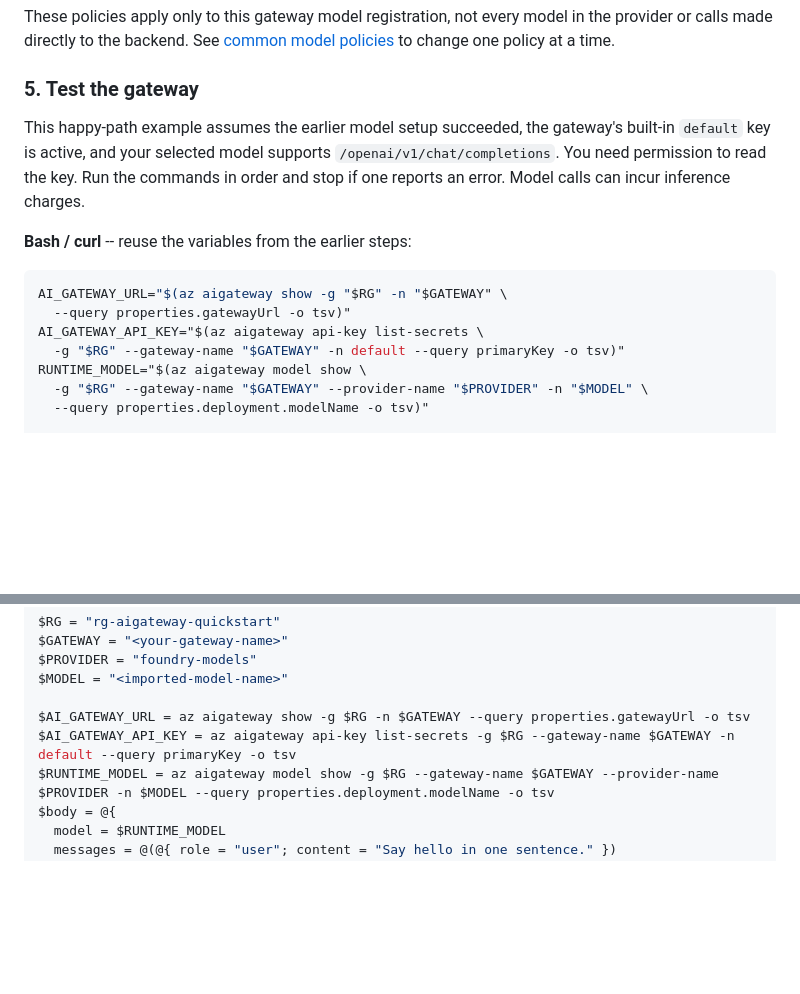
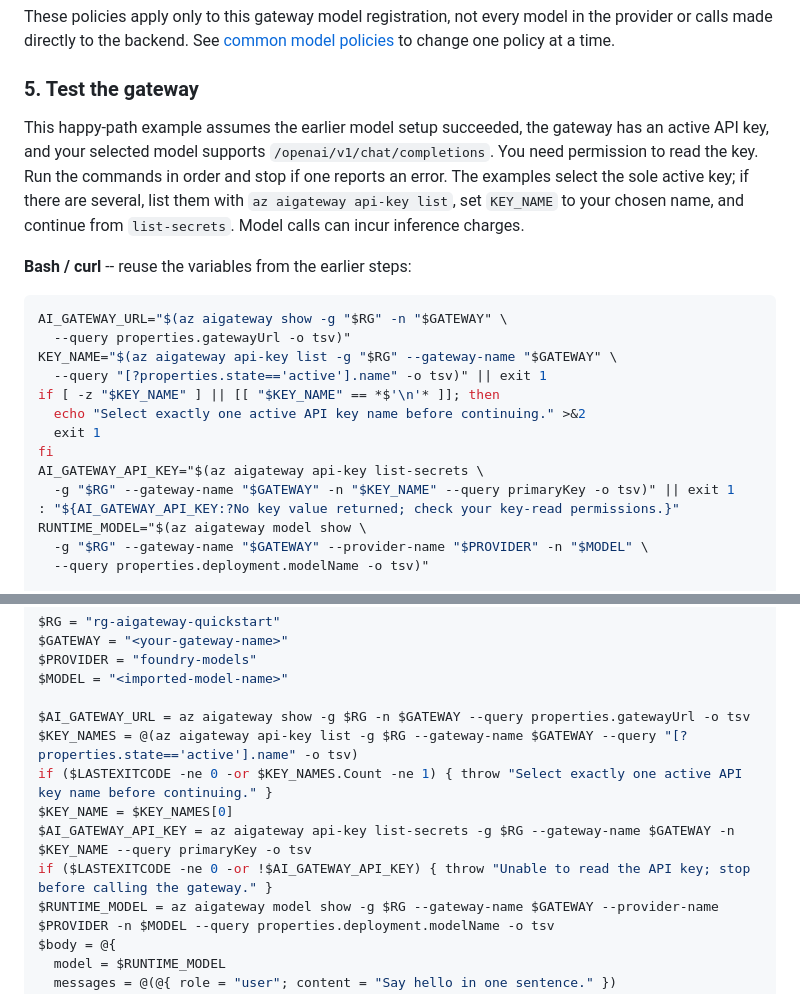
Before and after one commit to Azure/ai-gateway, a Markdown page: cli/README.md, 2 parts joined by grey strips. Drawn GitHub-style; blank space fills up the shorter version.

````diff
--- a/cli/README.md
+++ b/cli/README.md
@@ -175,18 +175,28 @@ one policy at a time.
 
 ### 5. Test the gateway
 
-This happy-path example assumes the earlier model setup succeeded, the gateway's
-built-in `default` key is active, and your selected model supports
+This happy-path example assumes the earlier model setup succeeded, the gateway
+has an active API key, and your selected model supports
 `/openai/v1/chat/completions`. You need permission to read the key. Run the commands
-in order and stop if one reports an error. Model calls can incur inference charges.
+in order and stop if one reports an error. The examples select the sole active
+key; if there are several, list them with `az aigateway api-key list`, set
+`KEY_NAME` to your chosen name, and continue from `list-secrets`.
+Model calls can incur inference charges.
 
 **Bash / curl** -- reuse the variables from the earlier steps:
 
 ```bash
 AI_GATEWAY_URL="$(az aigateway show -g "$RG" -n "$GATEWAY" \
   --query properties.gatewayUrl -o tsv)"
+KEY_NAME="$(az aigateway api-key list -g "$RG" --gateway-name "$GATEWAY" \
+  --query "[?properties.state=='active'].name" -o tsv)" || exit 1
+if [ -z "$KEY_NAME" ] || [[ "$KEY_NAME" == *$'\n'* ]]; then
+  echo "Select exactly one active API key name before continuing." >&2
+  exit 1
+fi
 AI_GATEWAY_API_KEY="$(az aigateway api-key list-secrets \
-  -g "$RG" --gateway-name "$GATEWAY" -n default --query primaryKey -o tsv)"
+  -g "$RG" --gateway-name "$GATEWAY" -n "$KEY_NAME" --query primaryKey -o tsv)" || exit 1
+: "${AI_GATEWAY_API_KEY:?No key value returned; check your key-read permissions.}"
 RUNTIME_MODEL="$(az aigateway model show \
   -g "$RG" --gateway-name "$GATEWAY" --provider-name "$PROVIDER" -n "$MODEL" \
   --query properties.deployment.modelName -o tsv)"
@@ -208,7 +218,11 @@ $PROVIDER = "foundry-models"
 $MODEL = "<imported-model-name>"
 
 $AI_GATEWAY_URL = az aigateway show -g $RG -n $GATEWAY --query properties.gatewayUrl -o tsv
-$AI_GATEWAY_API_KEY = az aigateway api-key list-secrets -g $RG --gateway-name $GATEWAY -n default --query primaryKey -o tsv
+$KEY_NAMES = @(az aigateway api-key list -g $RG --gateway-name $GATEWAY --query "[?properties.state=='active'].name" -o tsv)
+if ($LASTEXITCODE -ne 0 -or $KEY_NAMES.Count -ne 1) { throw "Select exactly one active API key name before continuing." }
+$KEY_NAME = $KEY_NAMES[0]
+$AI_GATEWAY_API_KEY = az aigateway api-key list-secrets -g $RG --gateway-name $GATEWAY -n $KEY_NAME --query primaryKey -o tsv
+if ($LASTEXITCODE -ne 0 -or !$AI_GATEWAY_API_KEY) { throw "Unable to read the API key; stop before calling the gateway." }
 $RUNTIME_MODEL = az aigateway model show -g $RG --gateway-name $GATEWAY --provider-name $PROVIDER -n $MODEL --query properties.deployment.modelName -o tsv
 $body = @{
   model = $RUNTIME_MODEL
````
Also changed, not shown: cli/command-reference.md (+18 -9 lines).
